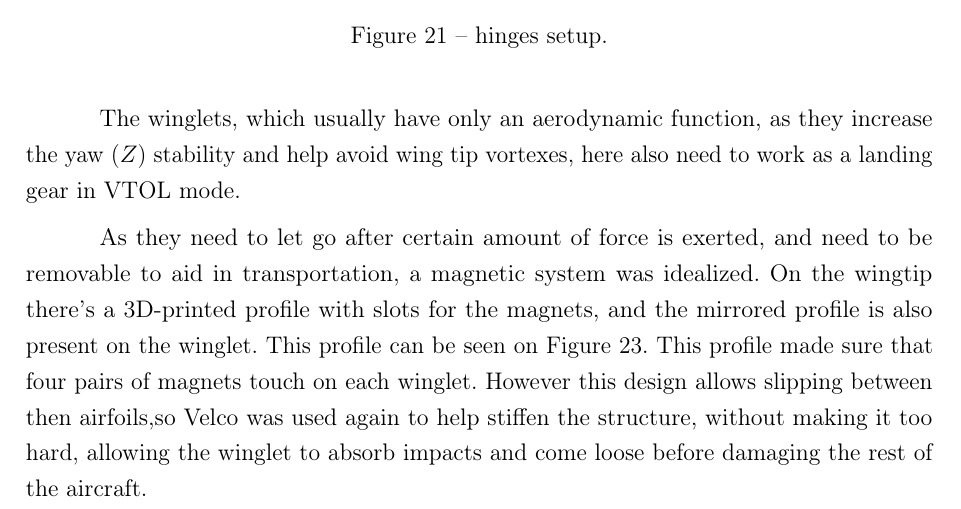
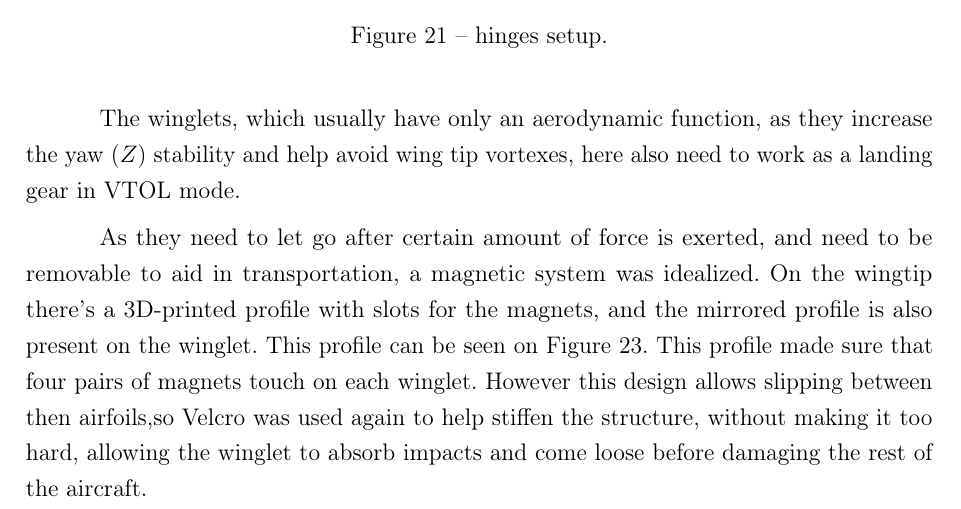
Before and after one commit to Williangalvani/pfc, a LaTeX thesis (pfc.tex, which reads cap7.tex): part of page 32 of 36, cut so that both start at the same text. Compiled offline with pdfLaTeX.

Commit message:
fix typo

```diff
--- a/cap7.tex
+++ b/cap7.tex
@@ -138,7 +138,7 @@ then these compound tapes are glued in pairs, with one piece sticking on the bot
 
 The winglets, which usually have only an aerodynamic function, as they increase the yaw ($Z$) stability and help avoid wing tip vortexes, here also need to work as a landing gear in VTOL mode.
 
-As they need to let go after certain amount of force is exerted, and need to be removable to aid in transportation, a magnetic system was idealized. On the wingtip there's a 3D-printed profile with slots for the magnets, and the mirrored profile is also present on the winglet. This profile can be seen on Figure \ref{fig:magnetcoupler}. This profile made sure that four pairs of magnets touch on each winglet. However this design allows slipping between then airfoils,so Velco was used again to help stiffen the structure, without making it too hard, allowing the winglet to absorb impacts and come loose before damaging the rest of the aircraft.
+As they need to let go after certain amount of force is exerted, and need to be removable to aid in transportation, a magnetic system was idealized. On the wingtip there's a 3D-printed profile with slots for the magnets, and the mirrored profile is also present on the winglet. This profile can be seen on Figure \ref{fig:magnetcoupler}. This profile made sure that four pairs of magnets touch on each winglet. However this design allows slipping between then airfoils,so Velcro was used again to help stiffen the structure, without making it too hard, allowing the winglet to absorb impacts and come loose before damaging the rest of the aircraft.
 
 
 \begin{figure}[H]
```
